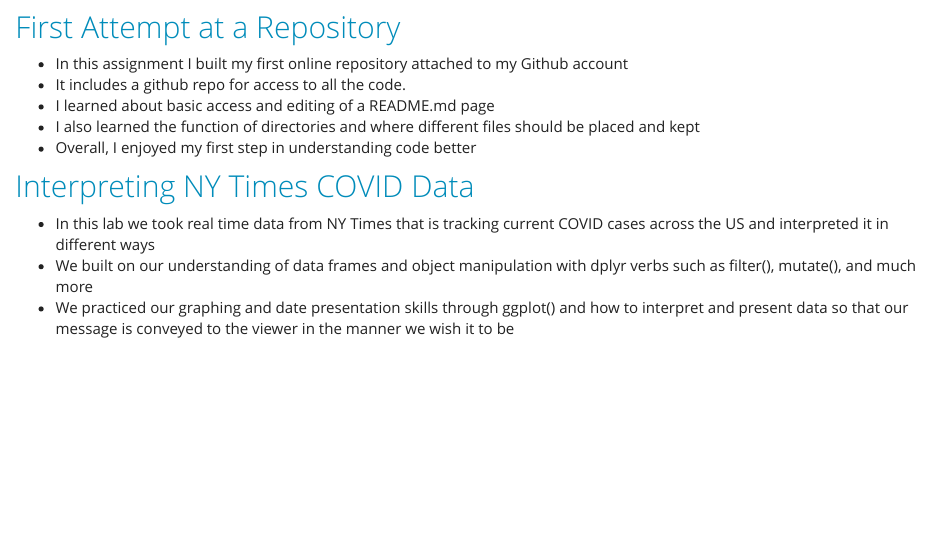
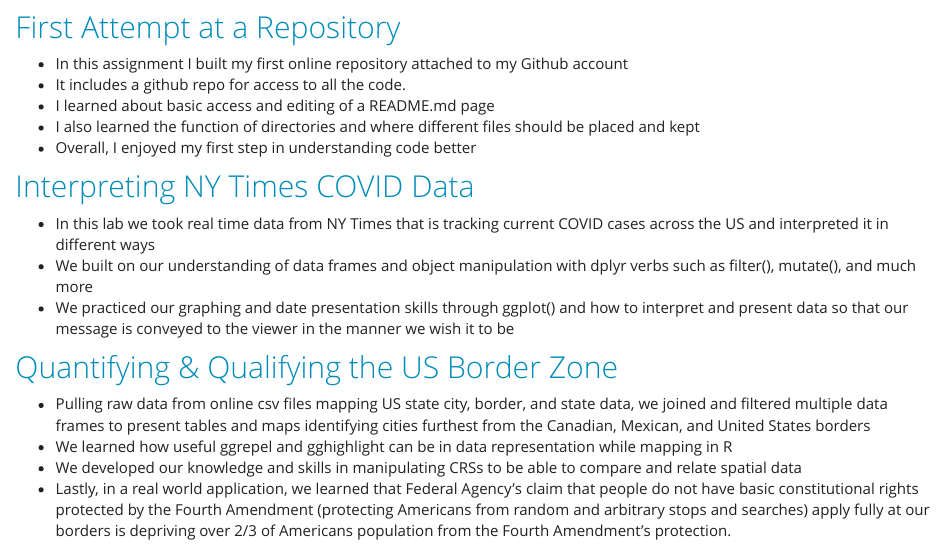
Before and after one commit to Wes-Noble/Wes-Noble, an R Markdown document (geog176A.rmd): the page in a window 1100 px wide, from 180 px down. The pictures show the output file geog176A.html that the author committed with the source, opened offline; library style sheets and scripts come from the installed R packages.

Commit message:
adding lab 3

```diff
--- a/geog176A.rmd
+++ b/geog176A.rmd
@@ -18,3 +18,10 @@ In the summer of 2020 I took a fast paced 6-week GIS course based in R. I starte
 - In this lab we took real time data from NY Times that is tracking current COVID cases across the US and interpreted it in different ways
 - We built on our understanding of data frames and object manipulation with dplyr verbs such as filter(), mutate(), and much more
 - We practiced our graphing and date presentation skills through ggplot() and how to interpret and present data so that our message is conveyed to the viewer in the manner we wish it to be
+
+## [Quantifying & Qualifying the US Border Zone](https://wes-noble.github.io/geog-176A-labs/lab-03.html)
+
+- Pulling raw data from online csv files mapping US state city, border, and state data, we joined and filtered multiple data frames to present tables and maps identifying cities furthest from the Canadian, Mexican, and United States borders
+- We learned how useful ggrepel and gghighlight can be in data representation while mapping in R
+- We developed our knowledge and skills in manipulating CRSs to be able to compare and relate spatial data
+- Lastly, in a real world application, we learned that Federal Agency's claim that people do not have basic constitutional rights protected by the Fourth Amendment (protecting Americans from random and arbitrary stops and searches) apply fully at our borders is depriving over 2/3 of Americans population from the Fourth Amendment's protection.
```
Also changed, not shown: geog176A.html.
